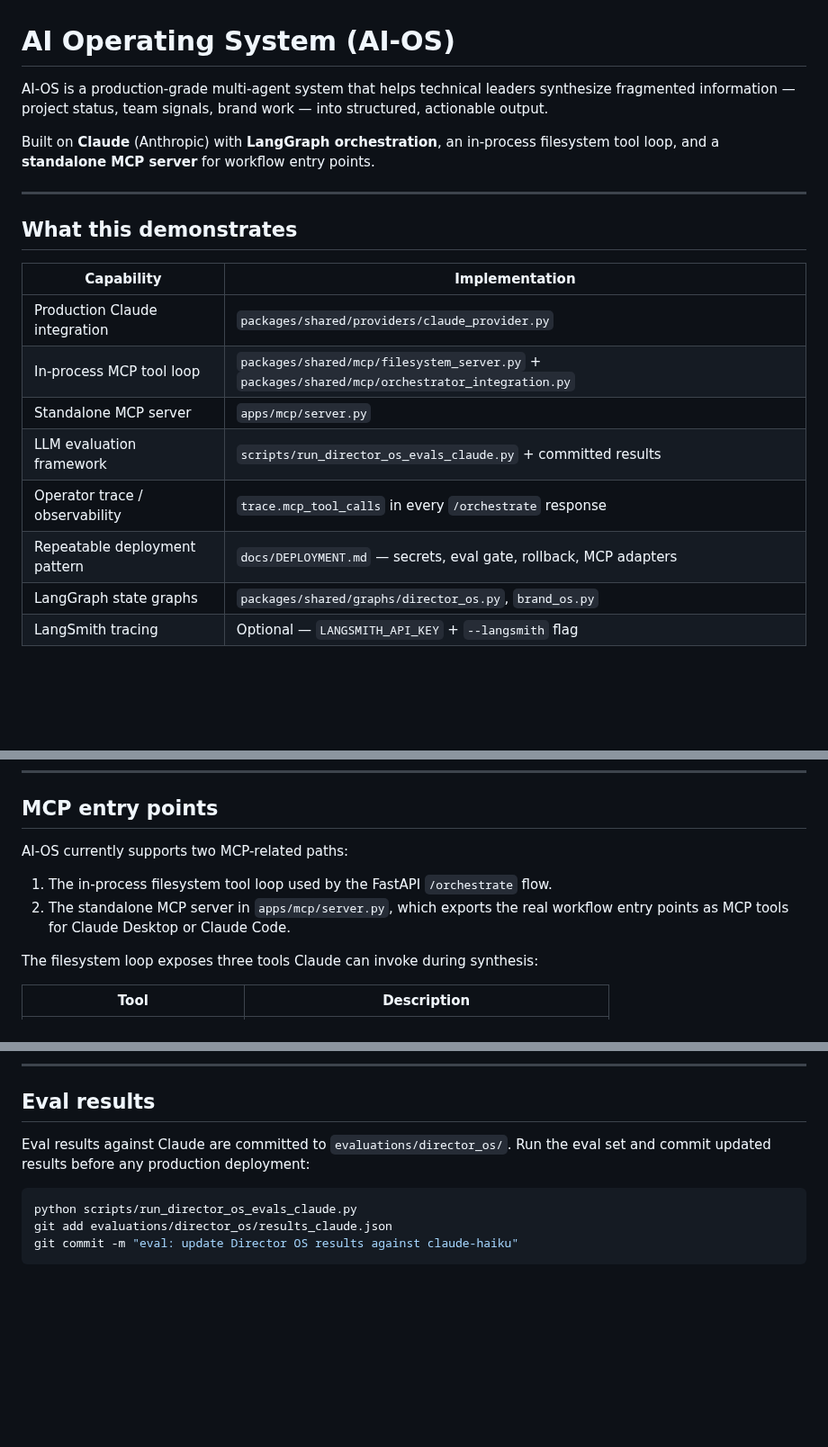
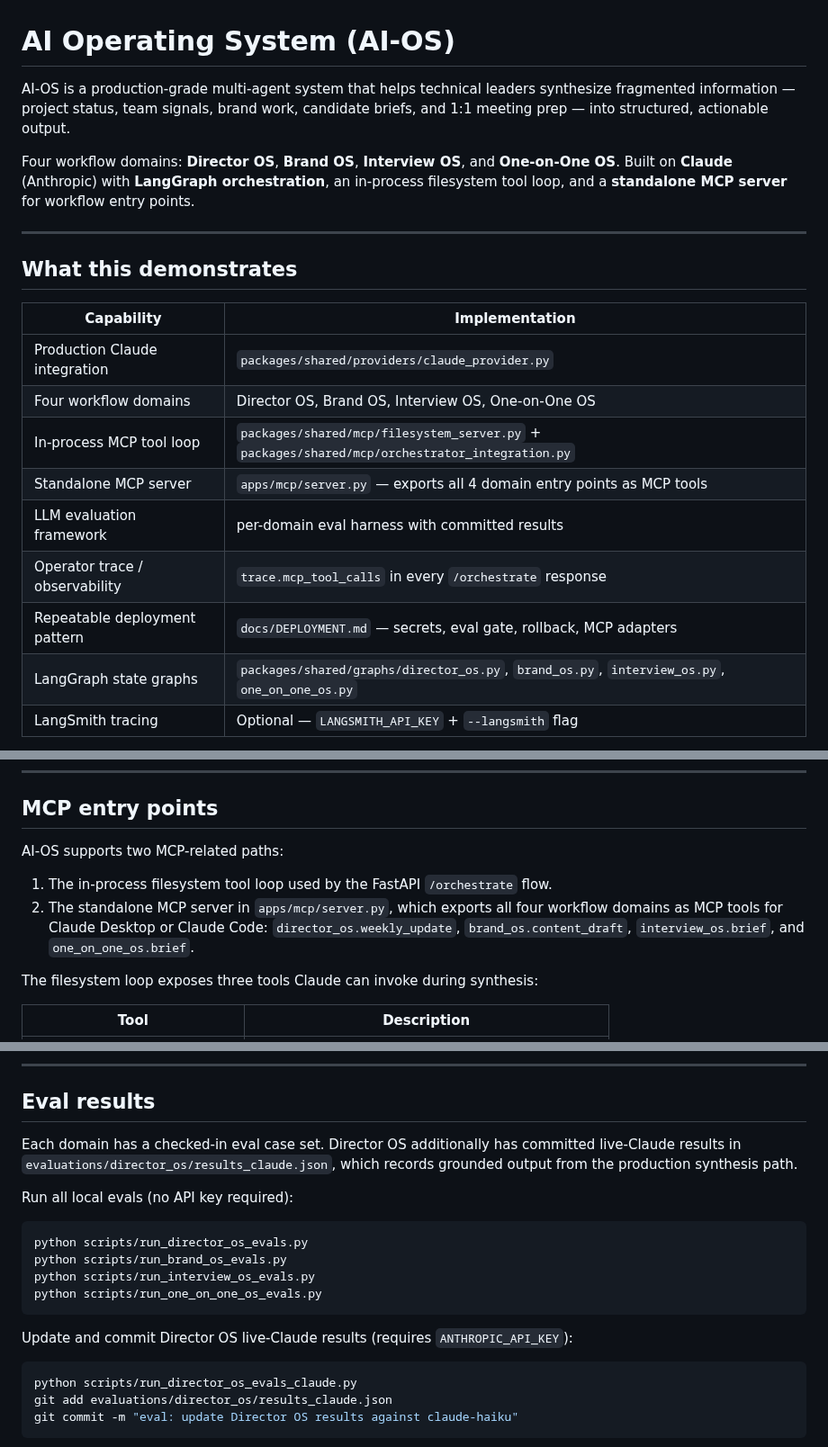
Before and after one commit to ramirez-ai-labs/ai-operating-system, a Markdown page: README.md, 3 parts joined by grey strips. Shown at 90% size. GitHub-like rendering; blank space fills up the shorter version.

Commit message:
docs: update README to reflect all four workflow domains
Adds Interview OS and One-on-One OS to the intro, capabilities table,
Mermaid architecture diagram, quick start eval commands, MCP entry points
description, and eval results section. Removes stale two-domain framing.

````diff
--- a/README.md
+++ b/README.md
@@ -1,12 +1,13 @@
 # AI Operating System (AI-OS)
 
 AI-OS is a production-grade multi-agent system that helps technical leaders
-synthesize fragmented information — project status, team signals, brand work —
-into structured, actionable output.
+synthesize fragmented information — project status, team signals, brand work,
+candidate briefs, and 1:1 meeting prep — into structured, actionable output.
 
-Built on **Claude** (Anthropic) with **LangGraph orchestration**, an
-in-process filesystem tool loop, and a **standalone MCP server** for workflow
-entry points.
+Four workflow domains: **Director OS**, **Brand OS**, **Interview OS**, and
+**One-on-One OS**. Built on **Claude** (Anthropic) with **LangGraph
+orchestration**, an in-process filesystem tool loop, and a **standalone MCP
+server** for workflow entry points.
 
 ---
 
@@ -15,12 +16,13 @@ entry points.
 | Capability | Implementation |
 |---|---|
 | Production Claude integration | `packages/shared/providers/claude_provider.py` |
+| Four workflow domains | Director OS, Brand OS, Interview OS, One-on-One OS |
 | In-process MCP tool loop | `packages/shared/mcp/filesystem_server.py` + `packages/shared/mcp/orchestrator_integration.py` |
-| Standalone MCP server | `apps/mcp/server.py` |
-| LLM evaluation framework | `scripts/run_director_os_evals_claude.py` + committed results |
+| Standalone MCP server | `apps/mcp/server.py` — exports all 4 domain entry points as MCP tools |
+| LLM evaluation framework | per-domain eval harness with committed results |
 | Operator trace / observability | `trace.mcp_tool_calls` in every `/orchestrate` response |
 | Repeatable deployment pattern | `docs/DEPLOYMENT.md` — secrets, eval gate, rollback, MCP adapters |
-| LangGraph state graphs | `packages/shared/graphs/director_os.py`, `brand_os.py` |
+| LangGraph state graphs | `packages/shared/graphs/director_os.py`, `brand_os.py`, `interview_os.py`, `one_on_one_os.py` |
 | LangSmith tracing | Optional — `LANGSMITH_API_KEY` + `--langsmith` flag |
 
 The architecture is designed to be adapted. The provider layer, the
@@ -132,11 +145,13 @@ what data was retrieved, and token counts:
 
 ## MCP entry points
 
-AI-OS currently supports two MCP-related paths:
+AI-OS supports two MCP-related paths:
 
 1. The in-process filesystem tool loop used by the FastAPI `/orchestrate` flow.
-2. The standalone MCP server in `apps/mcp/server.py`, which exports the real
-   workflow entry points as MCP tools for Claude Desktop or Claude Code.
+2. The standalone MCP server in `apps/mcp/server.py`, which exports all four
+   workflow domains as MCP tools for Claude Desktop or Claude Code:
+   `director_os.weekly_update`, `brand_os.content_draft`,
+   `interview_os.brief`, and `one_on_one_os.brief`.
 
 The filesystem loop exposes three tools Claude can invoke during synthesis:
 
@@ -154,8 +169,20 @@ continues until Claude produces a final text response.
 
 ## Eval results
 
-Eval results against Claude are committed to `evaluations/director_os/`.
-Run the eval set and commit updated results before any production deployment:
+Each domain has a checked-in eval case set. Director OS additionally has
+committed live-Claude results in `evaluations/director_os/results_claude.json`,
+which records grounded output from the production synthesis path.
+
+Run all local evals (no API key required):
+
+```bash
+python scripts/run_director_os_evals.py
+python scripts/run_brand_os_evals.py
+python scripts/run_interview_os_evals.py
+python scripts/run_one_on_one_os_evals.py
+```
+
+Update and commit Director OS live-Claude results (requires `ANTHROPIC_API_KEY`):
 
 ```bash
 python scripts/run_director_os_evals_claude.py
````
Also changed, not shown: other parts of README.md (+12 -1 lines).
